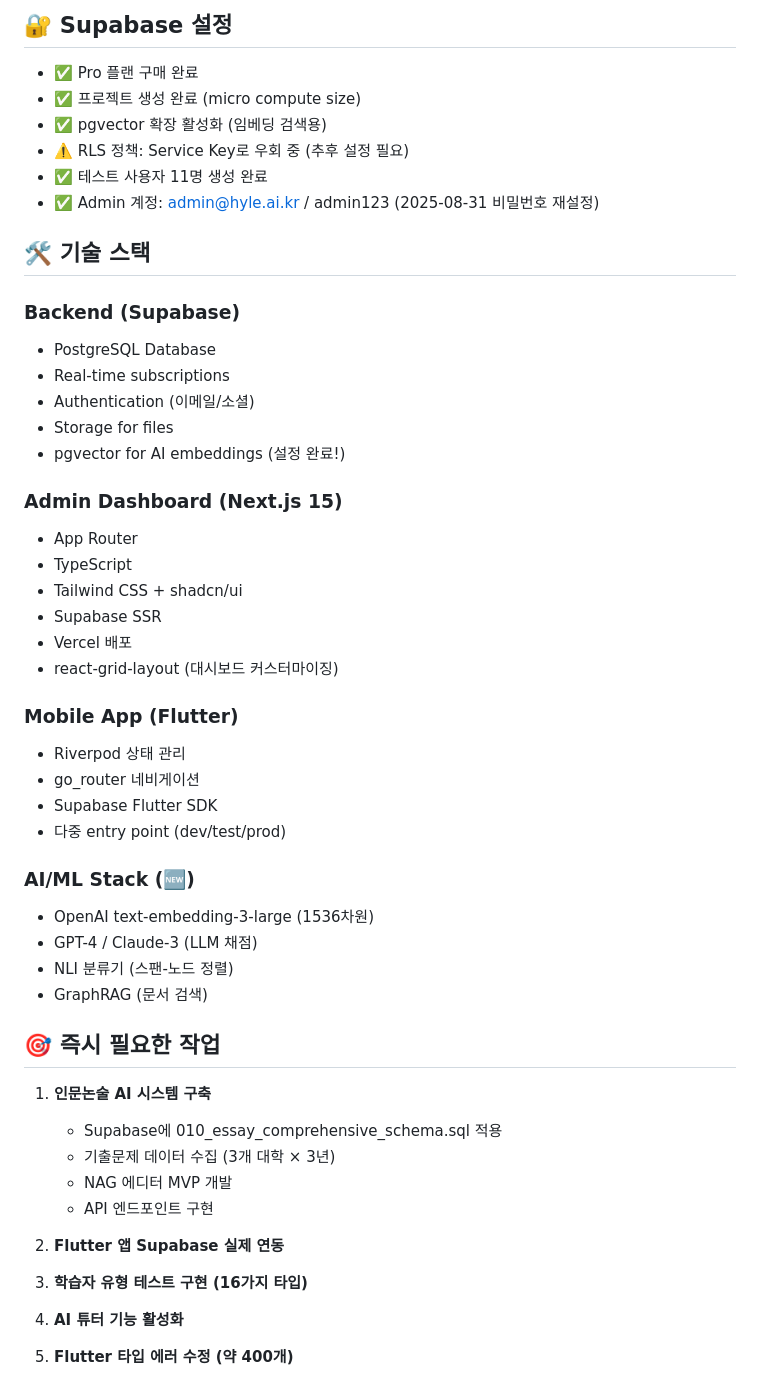
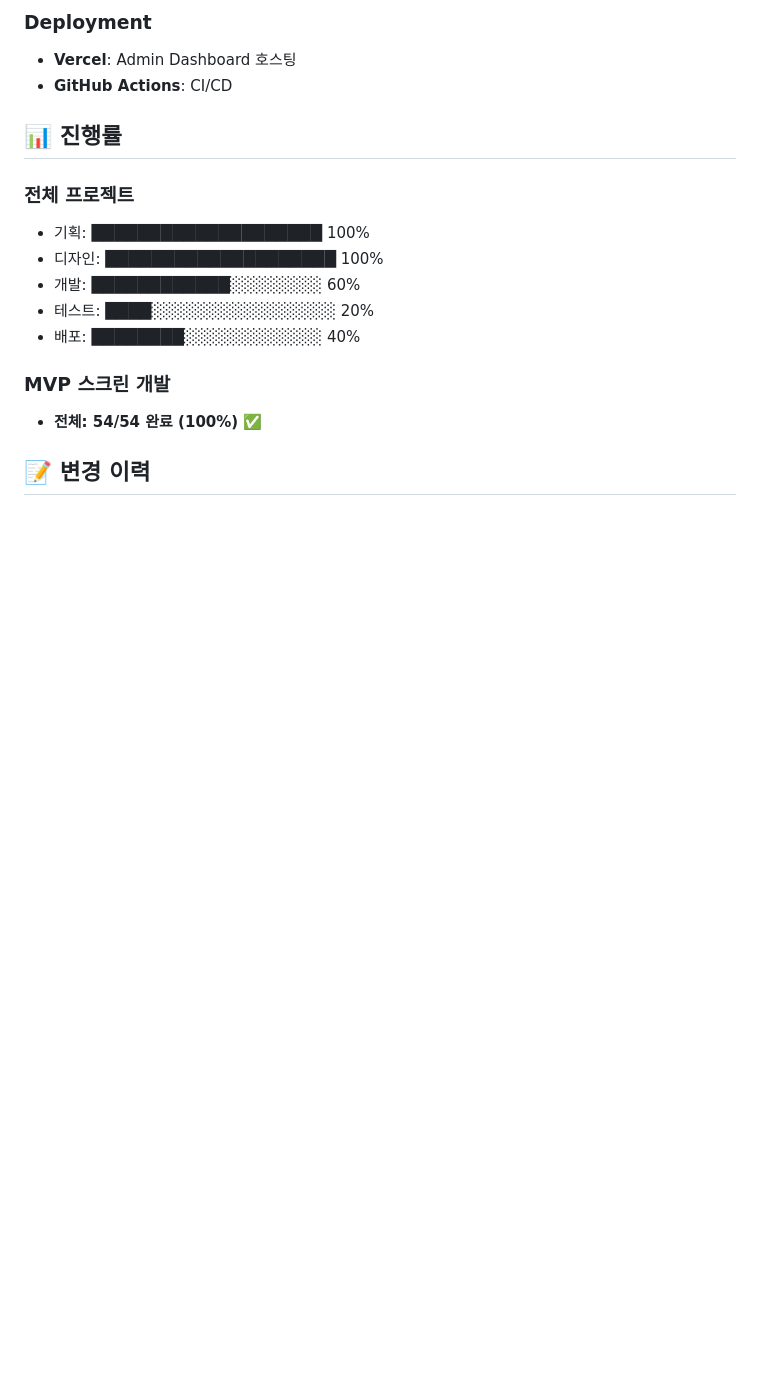
Before and after one commit to cloudsnuchoi/hyle, a Markdown page: PROJECT_STATUS.md, the part around one of its changes. Drawn GitHub-style; blank space fills up the shorter version.

Commit message:
docs: 프로젝트 문서 업데이트 - 54개 MVP 스크린 완료 기록
- PROJECT_STATUS.md: 2025-09-08 상태 업데이트
- PROJECT_MEMORY_2025_09_08_FINAL.md: 최종 통합 메모리 문서 생성
- 54개 스크린 전체 목록 및 구조 문서화
- 다음 단계 및 목표 명확화

```diff
--- a/PROJECT_STATUS.md
+++ b/PROJECT_STATUS.md
@@ -101,50 +136,19 @@ GitHub Repositories:
 
-## 🔐 Supabase 설정
-- ✅ Pro 플랜 구매 완료
-- ✅ 프로젝트 생성 완료 (micro compute size)
-- ✅ pgvector 확장 활성화 (임베딩 검색용)
-- ⚠️ RLS 정책: Service Key로 우회 중 (추후 설정 필요)
-- ✅ 테스트 사용자 11명 생성 완료
-- ✅ Admin 계정: admin@hyle.ai.kr / admin123 (2025-08-31 비밀번호 재설정)
+### Deployment
+- **Vercel**: Admin Dashboard 호스팅
+- **GitHub Actions**: CI/CD
 
-## 🛠️ 기술 스택
+## 📊 진행률
 
-### Backend (Supabase)
-- PostgreSQL Database
-- Real-time subscriptions
-- Authentication (이메일/소셜)
-- Storage for files
-- pgvector for AI embeddings (설정 완료!)
+### 전체 프로젝트
+- 기획: ████████████████████ 100%
+- 디자인: ████████████████████ 100%
+- 개발: ████████████░░░░░░░░ 60%
+- 테스트: ████░░░░░░░░░░░░░░░░ 20%
+- 배포: ████████░░░░░░░░░░░░ 40%
 
-### Admin Dashboard (Next.js 15)
-- App Router
-- TypeScript
-- Tailwind CSS + shadcn/ui
-- Supabase SSR
-- Vercel 배포
-- react-grid-layout (대시보드 커스터마이징)
+### MVP 스크린 개발
+- **전체: 54/54 완료 (100%)** ✅
 
-### Mobile App (Flutter)
-- Riverpod 상태 관리
-- go_router 네비게이션
-- Supabase Flutter SDK
-- 다중 entry point (dev/test/prod)
+## 📝 변경 이력
 
-### AI/ML Stack (🆕)
-- OpenAI text-embedding-3-large (1536차원)
-- GPT-4 / Claude-3 (LLM 채점)
-- NLI 분류기 (스팬-노드 정렬)
-- GraphRAG (문서 검색)
-
-## 🎯 즉시 필요한 작업
-1. **인문논술 AI 시스템 구축**
-   - Supabase에 010_essay_comprehensive_schema.sql 적용
-   - 기출문제 데이터 수집 (3개 대학 × 3년)
-   - NAG 에디터 MVP 개발
-   - API 엔드포인트 구현
-
-2. **Flutter 앱 Supabase 실제 연동**
-3. **학습자 유형 테스트 구현 (16가지 타입)**
-4. **AI 튜터 기능 활성화**
-5. **Flutter 타입 에러 수정 (약 400개)**
-
```
Also changed, not shown: other parts of PROJECT_STATUS.md (+98 -93 lines), PROJECT_MEMORY_2025_09_08_FINAL.md (added, +216 -0 lines).
